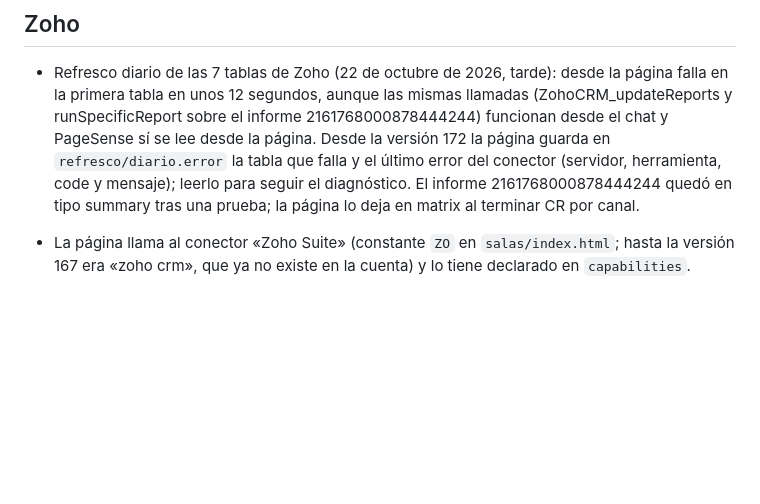
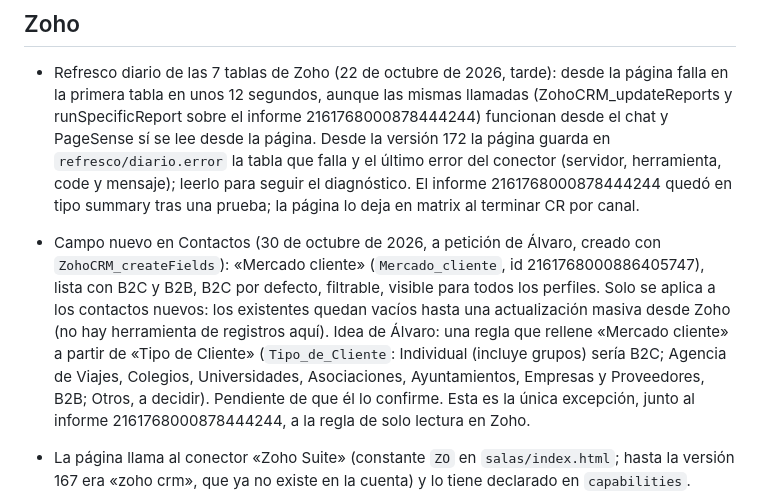
Before and after one commit to santiagoways2026/EDIFICIO-DE-CONTROL, a Markdown page: CONTINUAR.md, the part around the change. Drawn GitHub-style; blank space fills up the shorter version.

Commit message:
CONTINUAR: campo «Mercado cliente» (B2B/B2C) creado en Contactos de Zoho
Co-Authored-By: Claude Fable 5.1 <noreply@anthropic.com>
Claude-Session: https://claude.ai/code/session_0188V3bzjZ4HKuLiCJXwVY79

```diff
--- a/CONTINUAR.md
+++ b/CONTINUAR.md
@@ -52,6 +52,7 @@ Nota de traspaso para seguir con las Salas del Camino desde otra sesión; por ej
 
 - Refresco diario de las 7 tablas de Zoho (22 de octubre de 2026, tarde): desde la página falla en la primera tabla en unos 12 segundos, aunque las mismas llamadas (ZohoCRM_updateReports y runSpecificReport sobre el informe 2161768000878444244) funcionan desde el chat y PageSense sí se lee desde la página. Desde la versión 172 la página guarda en `refresco/diario.error` la tabla que falla y el último error del conector (servidor, herramienta, code y mensaje); leerlo para seguir el diagnóstico. El informe 2161768000878444244 quedó en tipo summary tras una prueba; la página lo deja en matrix al terminar CR por canal.
 
+- Campo nuevo en Contactos (30 de octubre de 2026, a petición de Álvaro, creado con `ZohoCRM_createFields`): «Mercado cliente» (`Mercado_cliente`, id 2161768000886405747), lista con B2C y B2B, B2C por defecto, filtrable, visible para todos los perfiles. Solo se aplica a los contactos nuevos: los existentes quedan vacíos hasta una actualización masiva desde Zoho (no hay herramienta de registros aquí). Idea de Álvaro: una regla que rellene «Mercado cliente» a partir de «Tipo de Cliente» (`Tipo_de_Cliente`: Individual (incluye grupos) sería B2C; Agencia de Viajes, Colegios, Universidades, Asociaciones, Ayuntamientos, Empresas y Proveedores, B2B; Otros, a decidir). Pendiente de que él lo confirme. Esta es la única excepción, junto al informe 2161768000878444244, a la regla de solo lectura en Zoho.
 - La página llama al conector «Zoho Suite» (constante `ZO` en `salas/index.html`; hasta la versión 167 era «zoho crm», que ya no existe en la cuenta) y lo tiene declarado en `capabilities`.
 - `ZohoCRM_runReport`: usar siempre el tipo matrix con una agrupación de columna por fecha y `date_filter`; si no, da INTERNAL_SERVER_ERROR. Un grupo de filtros con un solo criterio da AMBIGUOUS_GROUP_IN_CRITERIA. En la respuesta, `aggregates[0]` es el número de filas; con `sum`, la suma está en `aggregates[1]`. El formato completo está en el prompt de la rutina «Seguimiento RRSS».
 - Refresco desde un chat sin tocar el código (23 de octubre de 2026, las 7 tablas): `herramientas/zoho_desde_chat/`. `h.js` abre `salas/index.html` en Chromium con un MCP y una base de datos simulados (los documentos actuales se bajan con ArtifactData a `docs/`), ejecuta `actualizarX()` y apunta en `need_<función>.json` las llamadas a Zoho que faltan; se hacen esas llamadas desde el chat, `cache.py <fecha ISO>` las recoge de la transcripción de la sesión (en orden, también las que se guardan en archivo por tamaño) y se repite hasta que la función guarda; el resultado queda en `out/` y se sube con un batch de ArtifactData. Así se usan exactamente las mismas consultas que la página. El informe 2161768000878444244 queda en matrix (won por Closing_Date).
```
